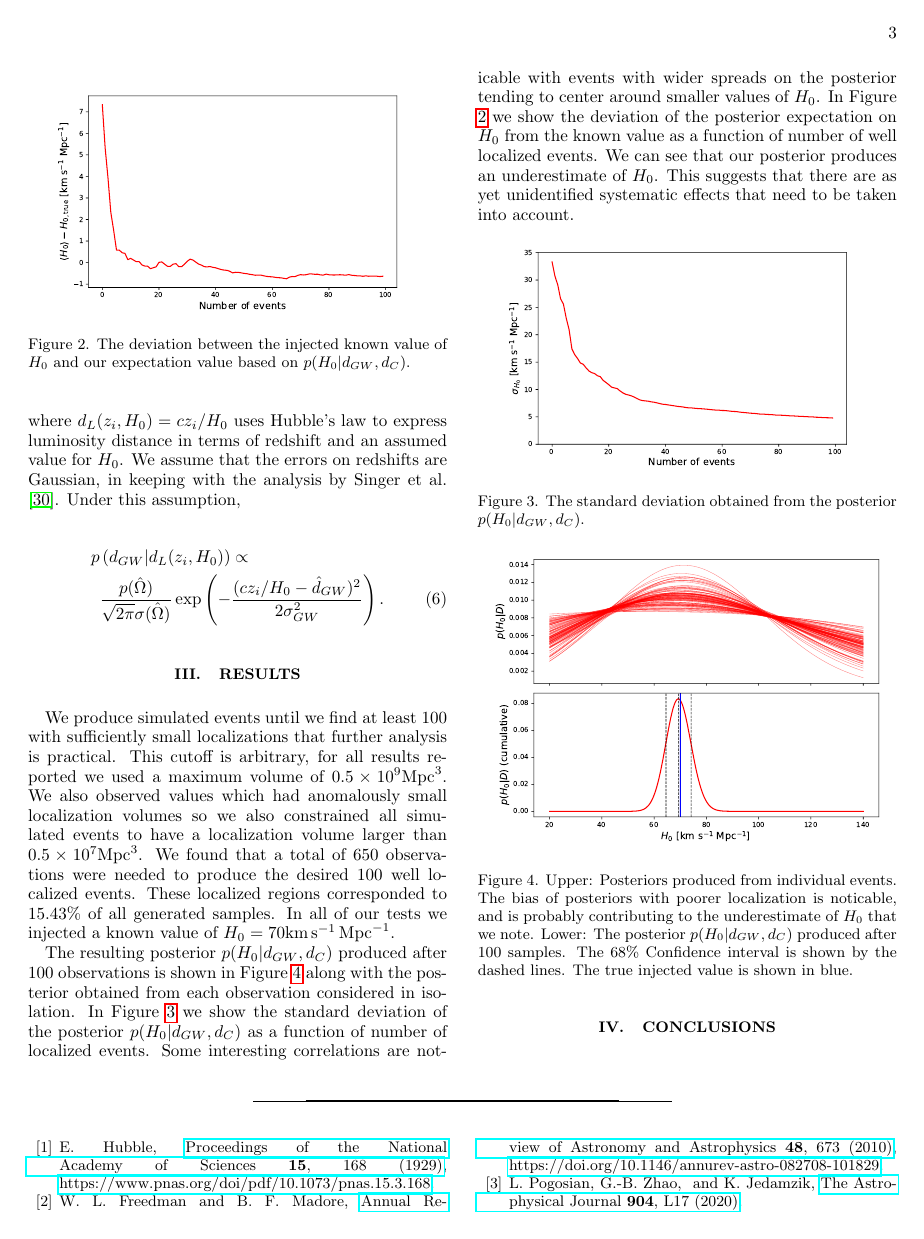
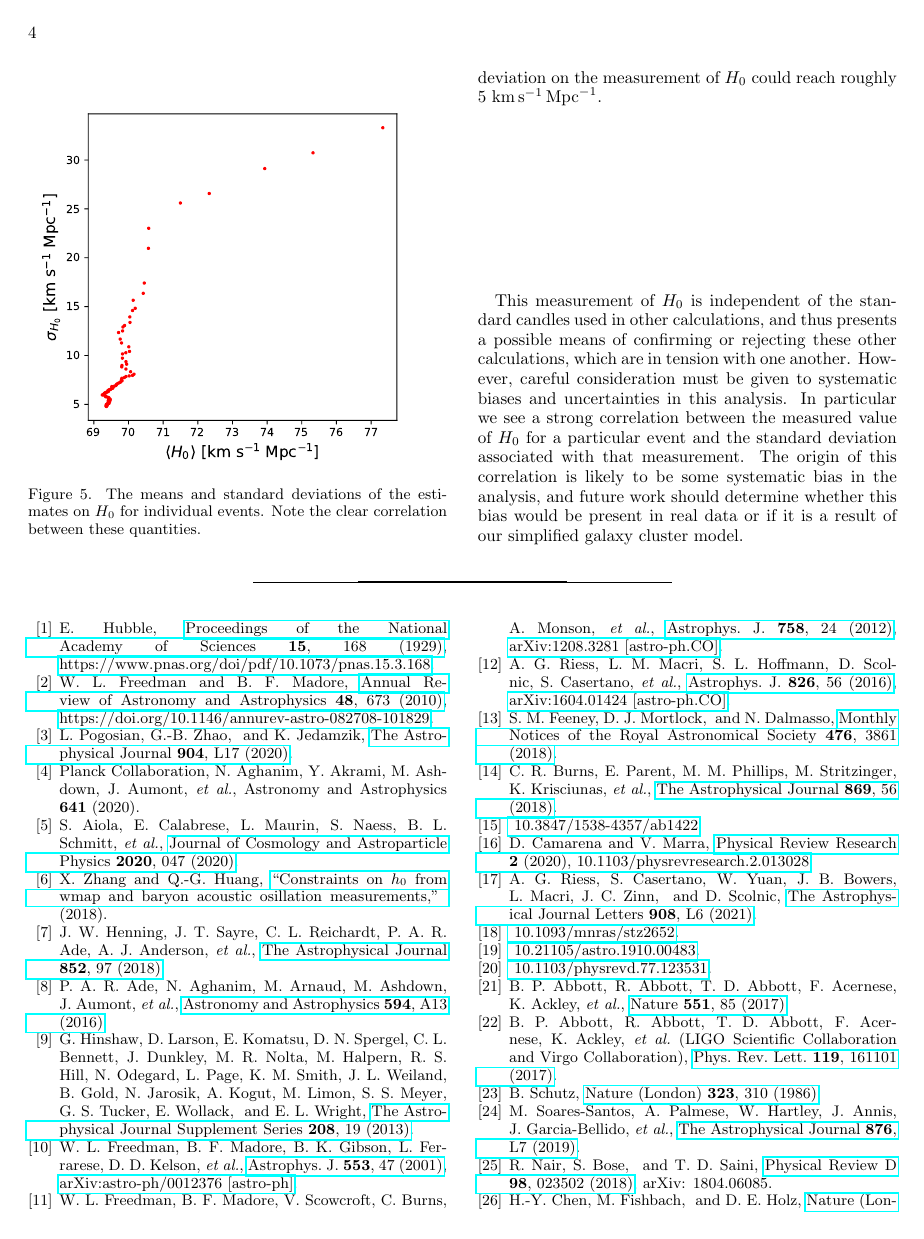
Before and after one commit to rachel-stromswold/phys403_final_project, a LaTeX paper (paper/main.tex, which reads paper/sections/conclusions.tex, paper/sections/results.tex): page 3 of 5 before the commit and page 4 of 5 after it. Compiled offline with pdfLaTeX.

Commit message:
wrote conclusion

```diff
--- a/paper/sections/conclusions.tex
+++ b/paper/sections/conclusions.tex
@@ -1 +0,0 @@
-\section{Conclusions} \label{sec:conclusions}
@@ -1,0 +7,4 @@
+This measurement of $H_0$ is independent of the standard candles used in other calculations, and thus presents a possible means of confirming or rejecting these other calculations, which are in tension with one another.
+However, careful consideration must be given to systematic biases and uncertainties in this analysis.
+In particular we see a strong correlation between the measured value of $H_0$ for a particular event and the standard deviation associated with that measurement.
+The origin of this correlation is likely to be some systematic bias in the analysis, and future work should determine whether this bias would be present in real data or if it is a result of our simplified galaxy cluster model.
--- a/paper/sections/results.tex
+++ b/paper/sections/results.tex
@@ -1,4 +1,8 @@
 \section{Results} \label{sec:conclusions}
-We produce simulated events until we find at least $100$ with sufficiently small localizations that further analysis is practical. This cutoff is arbitrary, for all results reported we used a maximum volume of $0.5\times 10^{9}$\si{Mpc^3}. We also observed values which had anomalously small localization volumes so we also constrained all simulated events to have a localization volume larger than $0.5\times 10^{7}$\si{Mpc^3}. We found that a total of $650$ observations were needed to produce the desired $100$ well localized events. These localized regions corresponded to $15.43\%$ of all generated samples. In all of our tests we injected a known value of $H_0=70$\si{km.s^{-1}.Mpc^{-1}}.
+We produce simulated events until we find at least $100$ with sufficiently small localizations that further analysis is practical.
+This cutoff is arbitrary, for all results reported we used a maximum volume of $0.5\times 10^{9}$\si{Mpc^3}.
+We also observed values which had anomalously small localization volumes so we also constrained all simulated events to have a localization volume larger than $0.5\times 10^{7}$\si{Mpc^3}.
+We found that a total of $650$ observations were needed to produce the desired $100$ well localized events.
+These localized regions corresponded to $15.43\%$ of all generated samples.
+In all of our tests we injected a known value of $H_0=70$\si{km.s^{-1}.Mpc^{-1}}.
 
-The resulting posterior $p(H_0 | d_{GW}, d_C)$ produced after $100$ observations is shown in Figure \ref{fig:posterior} along with the posterior obtained from each observation considered in isolation. In Figure \ref{fig:std} we show the standard deviation of the posterior $p(H_0 | d_{GW}, d_C)$ as a function of number of localized events. Some interesting correlations are noticable with events with wider spreads on the posterior tending to center around smaller values of $H_0$. In Figure \ref{fig:mean_diff} we show the deviation of the posterior expectation on $H_0$ from the known value as a function of number of well localized events. We can see that our posterior produces an underestimate of $H_0$. This suggests that there are as yet unidentified systematic effects that need to be taken into account.
@@ -23,3 +36,10 @@
     \caption{Upper: Posteriors produced from individual events. The bias of posteriors with poorer localization is noticable, and is probably contributing to the underestimate of $H_0$ that we note. Lower: The posterior $p(H_0 | d_{GW}, d_C)$ produced after $100$ samples. The $68\%$ Confidence interval is shown by the dashed lines. The true injected value is shown in blue.}
     \label{fig:posterior}
 \end{figure}
+
+\begin{figure}
+    \centering
+    \includegraphics[width=0.95\columnwidth]{figures/correlation.pdf}
+    \caption{The means and standard deviations of the estimates on $H_0$ for individual events. Note the clear correlation between these quantities.}
+    \label{fig:correlation}
+\end{figure}
```
Also changed, not shown: paper/figures/correlation.pdf (added), paper/sections/conclusions.tex (6 more changed lines), paper/sections/results.tex (9 more changed lines), 1 other file.
